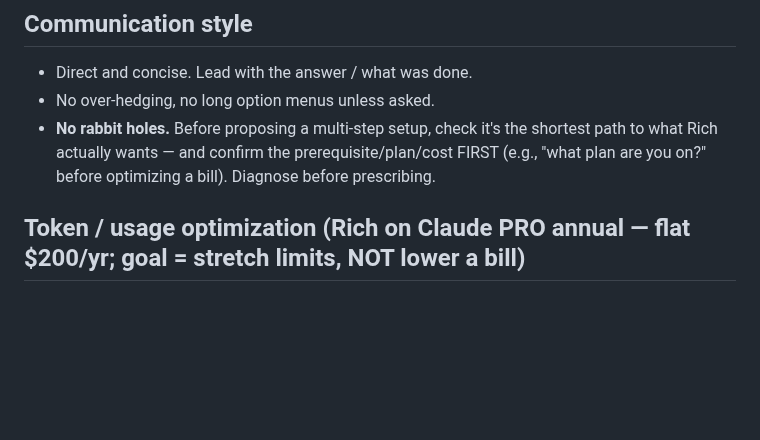
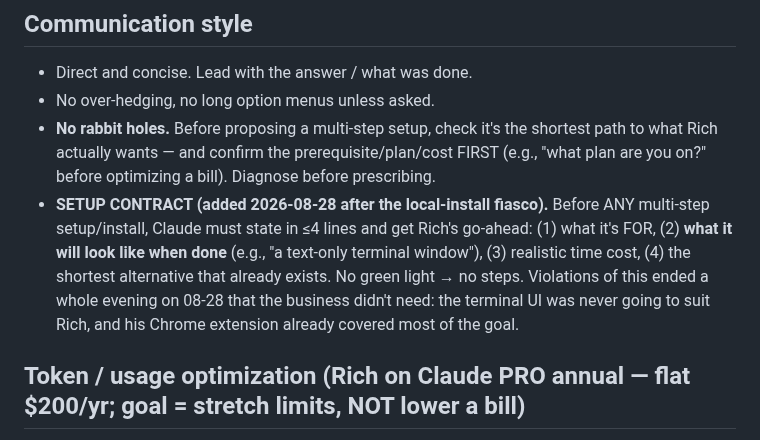
Before and after one commit to RifrafPro/C-Users-Admin-Desktop-Income-Notes, a Markdown page: vault/preferences.md, the part around the change. GitHub-like rendering; blank space fills up the shorter version.

Commit message:
Preferences: SETUP CONTRACT rule — picture+cost+alternative before any multi-step setup

```diff
--- a/vault/preferences.md
+++ b/vault/preferences.md
@@ -30,6 +30,13 @@
 - **No rabbit holes.** Before proposing a multi-step setup, check it's the shortest
   path to what Rich actually wants — and confirm the prerequisite/plan/cost FIRST
   (e.g., "what plan are you on?" before optimizing a bill). Diagnose before prescribing.
+- **SETUP CONTRACT (added 2026-08-28 after the local-install fiasco).** Before ANY
+  multi-step setup/install, Claude must state in ≤4 lines and get Rich's go-ahead:
+  (1) what it's FOR, (2) **what it will look like when done** (e.g., "a text-only
+  terminal window"), (3) realistic time cost, (4) the shortest alternative that
+  already exists. No green light → no steps. Violations of this ended a whole
+  evening on 08-28 that the business didn't need: the terminal UI was never going
+  to suit Rich, and his Chrome extension already covered most of the goal.
 
 ## Token / usage optimization (Rich on Claude PRO annual — flat $200/yr; goal = stretch limits, NOT lower a bill)
 Rich hits Claude USAGE LIMITS, not a dollar bill (Pro is flat-rate; using it more costs $0 extra).
```
